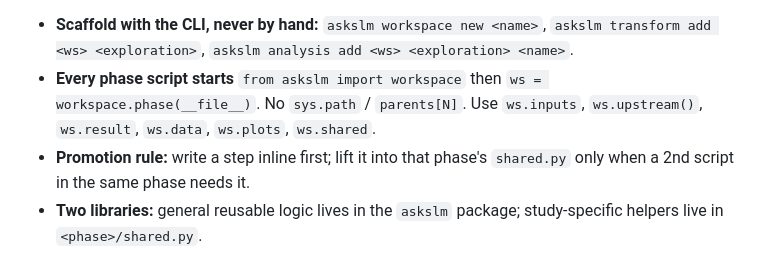
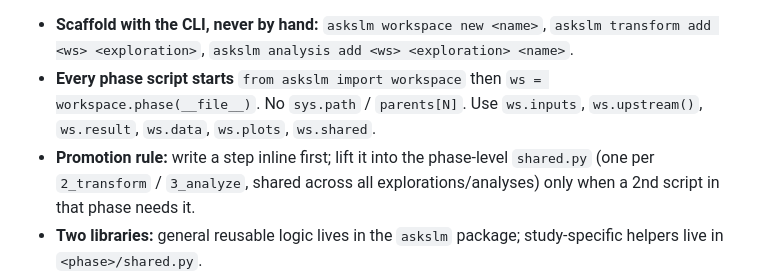
Before and after one commit to YPinto-Lab/cohort-query, a Markdown page: AGENTS.md, the part around the change. Drawn GitHub-style.

Commit message:
docs(agents): clarify shared.py is phase-level (one per phase)
Co-Authored-By: Claude Opus 4.8 <noreply@anthropic.com>

```diff
--- a/AGENTS.md
+++ b/AGENTS.md
@@ -9,7 +9,7 @@ A study lives in `Workspaces/<name>/` as phases handed off through files on disk
 
 - **Scaffold with the CLI, never by hand:** `askslm workspace new <name>`, `askslm transform add <ws> <exploration>`, `askslm analysis add <ws> <exploration> <name>`.
 - **Every phase script starts** `from askslm import workspace` then `ws = workspace.phase(__file__)`. No `sys.path` / `parents[N]`. Use `ws.inputs`, `ws.upstream()`, `ws.result`, `ws.data`, `ws.plots`, `ws.shared`.
-- **Promotion rule:** write a step inline first; lift it into that phase's `shared.py` only when a 2nd script in the same phase needs it.
+- **Promotion rule:** write a step inline first; lift it into the phase-level `shared.py` (one per `2_transform` / `3_analyze`, shared across all explorations/analyses) only when a 2nd script in that phase needs it.
 - **Two libraries:** general reusable logic lives in the `askslm` package; study-specific helpers live in `<phase>/shared.py`.
 - **Naming:** explorations are intent-named (`no-control_bacteria`); analyses are grouped under their exploration by method (`braycurtis`).
 - **Serialization:** communities are biom **JSON** (`to_json` / `load_table`) — HDF5 cannot round-trip the nested lineage metadata.
```
